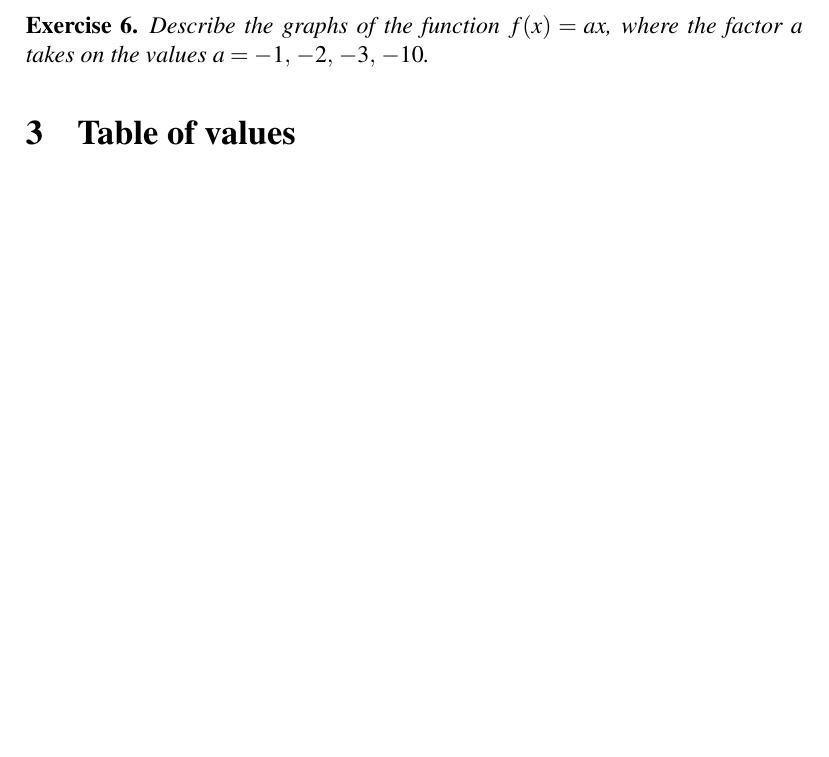
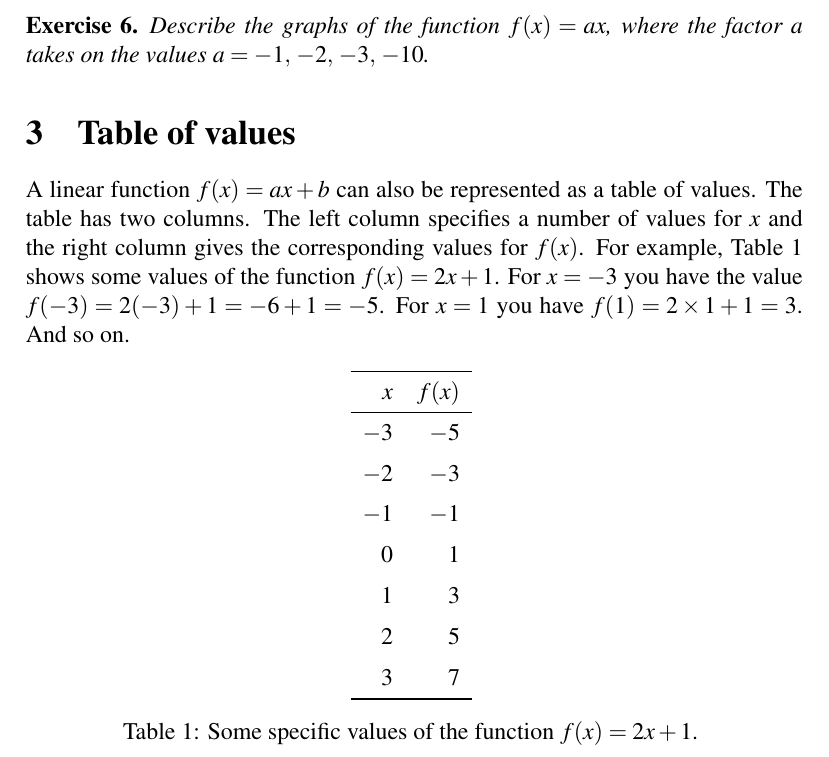
Before and after one commit to mvngu/hsnote, a LaTeX document (06_linear.tex, which reads table/06/a-2-b-1.tex): part of page 4 of 4, cut so that both start at the same text, the shorter picture padded with empty space. Compiled offline with pdfLaTeX.

Commit message:
Represent a linear function as a table of values.

```diff
--- a/06_linear.tex
+++ b/06_linear.tex
@@ -348,4 +348,21 @@ $f(x) = ax$ becomes steeper and steeper like a vertical line.
 
 \section{Table of values}
 
+A linear function $f(x) = ax + b$ can also be represented as a table
+of values.  The table has two columns.  The left column specifies a
+number of values for $x$ and the right column gives the corresponding
+values for $f(x)$.  For example, \Table{tab:function_values_a_2_b_1}
+shows some values of the function $f(x) = 2x + 1$.  For $x = -3$ you
+have the value $f(-3) = 2(-3) + 1 = -6 + 1 = -5$.  For $x = 1$ you
+have $f(1) = 2 \times 1 + 1 = 3$.  And so on.
+
+\begin{table}[!htbp]
+\centering
+\input{table/06/a-2-b-1.tex}
+\caption{%%
+  Some specific values of the function $f(x) = 2x + 1$.
+}
+\label{tab:function_values_a_2_b_1}
+\end{table}
+
 \end{document}
--- /dev/null
+++ b/table/06/a-2-b-1.tex
@@ -0,0 +1,10 @@
+\begin{tabular}{rr} \toprule
+$x$  & $f(x)$ \\\midrule
+$-3$ & $-5$   \\[6pt]
+$-2$ & $-3$   \\[6pt]
+$-1$ & $-1$   \\[6pt]
+$0$  & $1$    \\[6pt]
+$1$  & $3$    \\[6pt]
+$2$  & $5$    \\[6pt]
+$3$  & $7$    \\\bottomrule
+\end{tabular}
```
